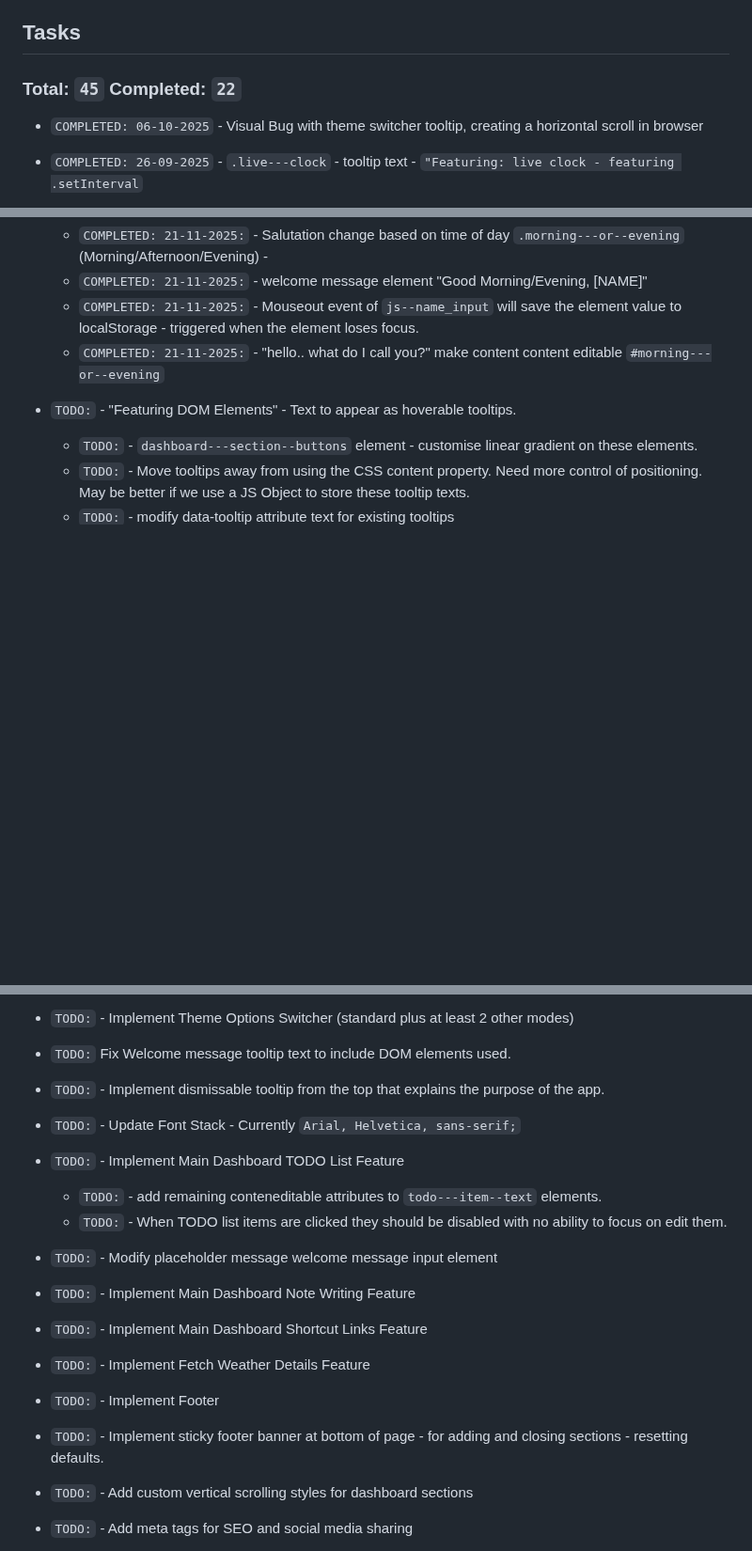
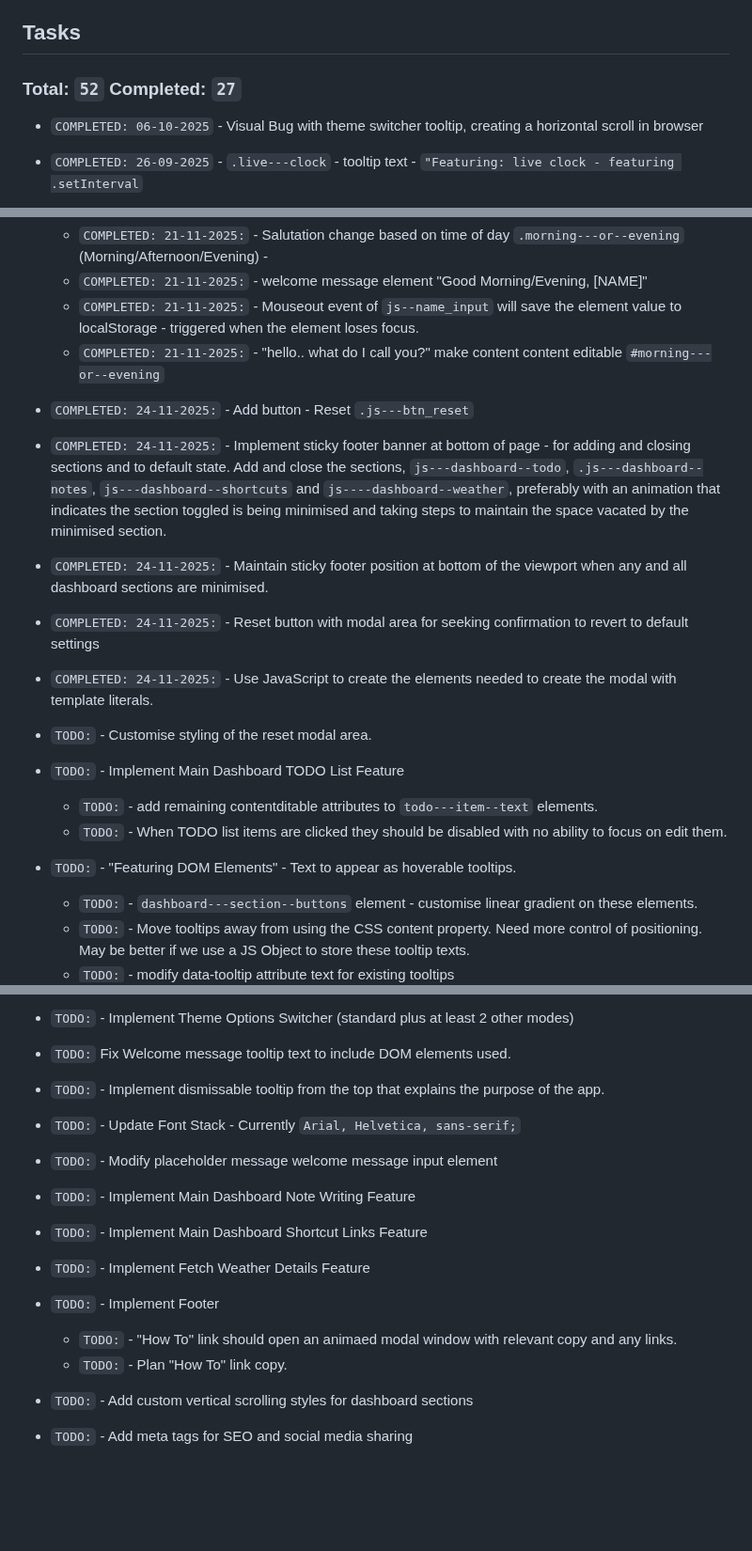
Before and after one commit to jg-digital-media/jgdm_personal_dashboard_dom, a Markdown page: README.md, 3 parts joined by grey strips. Shown at 94% size. Rendered like a GitHub page; blank space fills up the shorter version.

Commit message:
update task list

```diff
--- a/README.md
+++ b/README.md
@@ -9,7 +9,7 @@ Last Updated: 21-11-2025 - 15:32
 
 ## Tasks
 
-### Total: `45` Completed: `22`
+### Total: `52` Completed: `27`
 
 + `COMPLETED: 06-10-2025` - Visual Bug with theme switcher tooltip, creating a horizontal scroll in browser
 + `COMPLETED: 26-09-2025` - `.live---clock` - tooltip text - `"Featuring: live clock - featuring .setInterval`
@@ -34,6 +34,16 @@ Last Updated: 21-11-2025 - 15:32
   + `COMPLETED: 21-11-2025:` - Mouseout event of `js--name_input` will save the element value to localStorage - triggered when the element loses focus.
   + `COMPLETED: 21-11-2025:` - "hello.. what do I call you?" make content content editable `#morning---or--evening`
 
++ `COMPLETED: 24-11-2025:` - Add button - Reset `.js---btn_reset`
++ `COMPLETED: 24-11-2025:` - Implement sticky footer banner at bottom of page - for adding and closing sections and to default state. Add and close the sections, `js---dashboard--todo`, `.js---dashboard--notes`, `js---dashboard--shortcuts` and `js----dashboard--weather`, preferably with an animation that indicates the section toggled is being minimised and taking steps to maintain the space vacated by the minimised section.
++ `COMPLETED: 24-11-2025:` - Maintain sticky footer position at bottom of the viewport when any and all dashboard sections are minimised.
++ `COMPLETED: 24-11-2025:` - Reset button with modal area for seeking confirmation to revert to default settings
++ `COMPLETED: 24-11-2025:` - Use JavaScript to create the elements needed to create the modal with template literals.
++ `TODO:` - Customise styling of the reset modal area.
++ `TODO:` - Implement Main Dashboard TODO List Feature
+  + `TODO:` - add remaining contentditable attributes to `todo---item--text` elements.
+  + `TODO:` - When TODO list items are clicked they should be disabled with no ability to focus on edit them.
+
 + `TODO:` - "Featuring DOM Elements" - Text to appear as hoverable tooltips.
   + `TODO:` - `dashboard---section--buttons` element - customise linear gradient on these elements.
   + `TODO:` - Move tooltips away from using the CSS content property. Need more control of positioning. May be better if we use a JS Object to store these tooltip texts.
@@ -47,15 +57,13 @@ Last Updated: 21-11-2025 - 15:32
 
 + `TODO:` - Implement dismissable tooltip from the top that explains the purpose of the app.
 + `TODO:` - Update Font Stack - Currently `Arial, Helvetica, sans-serif;`
-+ `TODO:` - Implement Main Dashboard TODO List Feature
-  + `TODO:` - add remaining conteneditable attributes to `todo---item--text` elements.
-  + `TODO:` - When TODO list items are clicked they should be disabled with no ability to focus on edit them.
 + `TODO:` - Modify placeholder message welcome message input element
 + `TODO:` - Implement Main Dashboard Note Writing Feature
 + `TODO:` - Implement Main Dashboard Shortcut Links Feature
 + `TODO:` - Implement Fetch Weather Details Feature
 + `TODO:` - Implement Footer
-+ `TODO:` - Implement sticky footer banner at bottom of page - for adding and closing sections - resetting defaults.
+  + `TODO:` - "How To" link should open an animaed modal window with relevant copy and any links.
+  + `TODO:` - Plan "How To" link copy.
 + `TODO:` - Add custom vertical scrolling styles for dashboard sections
 + `TODO:` - Add meta tags for SEO and social media sharing
 + `TODO:` - Set Dynamic Live Clock to local Time Zone
```
Also changed, not shown: other parts of README.md (+1 -1 lines).
